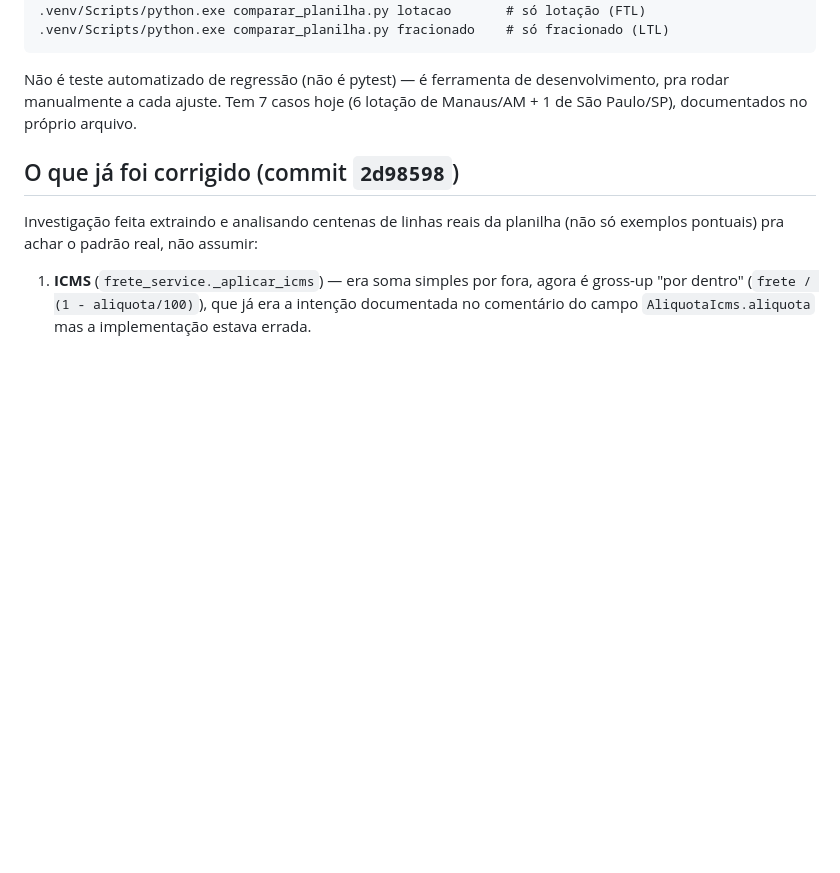
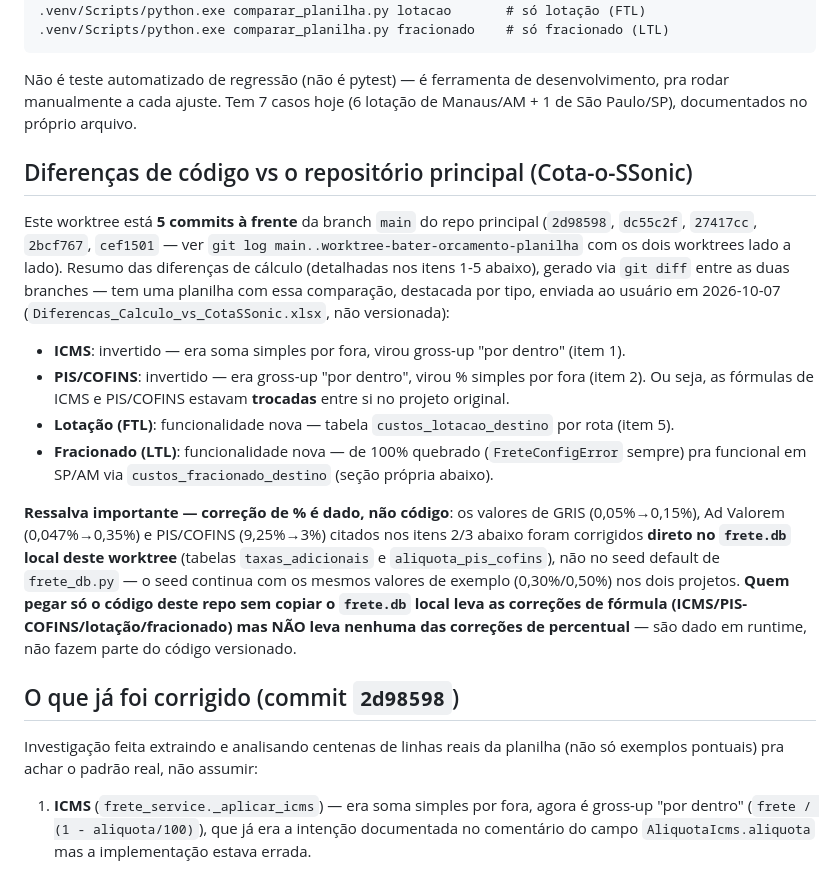
Before and after one commit to RenanFolha/bater-orcamento-planilha, a Markdown page: CONTEXTO.md, the part around the change. GitHub-like rendering; blank space fills up the shorter version.

Commit message:
Documenta no CONTEXTO.md as diferencas de codigo vs Cota-o-SSonic (main)
Resumo das 5 diferencas de calculo (ICMS/PIS-COFINS invertidos, custo de
lotacao e de fracionado por destino) e ressalva importante: as correcoes
de percentual de GRIS/Ad Valorem/PIS-COFINS sao dado (frete.db local),
nao codigo versionado -- quem pegar so o codigo sem o banco local leva as
correcoes de formula mas nao as de percentual.

Co-Authored-By: Claude Sonnet 5 <noreply@anthropic.com>
Claude-Session: https://claude.ai/code/session_01QHaV1inN728mjTh2hU3xTQ

```diff
--- a/CONTEXTO.md
+++ b/CONTEXTO.md
@@ -31,6 +31,38 @@ roda o mesmo cálculo no sistema, comparando campo a campo.
 Não é teste automatizado de regressão (não é pytest) — é ferramenta de
 desenvolvimento, pra rodar manualmente a cada ajuste. Tem 7 casos hoje (6
 lotação de Manaus/AM + 1 de São Paulo/SP), documentados no próprio arquivo.
+
+## Diferenças de código vs o repositório principal (Cota-o-SSonic)
+
+Este worktree está **5 commits à frente** da branch `main` do repo
+principal (`2d98598`, `dc55c2f`, `27417cc`, `2bcf767`, `cef1501` — ver
+`git log main..worktree-bater-orcamento-planilha` com os dois worktrees
+lado a lado). Resumo das diferenças de cálculo (detalhadas nos itens 1-5
+abaixo), gerado via `git diff` entre as duas branches — tem uma planilha
+com essa comparação, destacada por tipo, enviada ao usuário em
+2026-10-07 (`Diferencas_Calculo_vs_CotaSSonic.xlsx`, não versionada):
+
+- **ICMS**: invertido — era soma simples por fora, virou gross-up "por
+  dentro" (item 1).
+- **PIS/COFINS**: invertido — era gross-up "por dentro", virou % simples
+  por fora (item 2). Ou seja, as fórmulas de ICMS e PIS/COFINS estavam
+  **trocadas** entre si no projeto original.
+- **Lotação (FTL)**: funcionalidade nova — tabela `custos_lotacao_destino`
+  por rota (item 5).
+- **Fracionado (LTL)**: funcionalidade nova — de 100% quebrado
+  (`FreteConfigError` sempre) pra funcional em SP/AM via
+  `custos_fracionado_destino` (seção própria abaixo).
+
+**Ressalva importante — correção de % é dado, não código**: os valores de
+GRIS (0,05%→0,15%), Ad Valorem (0,047%→0,35%) e PIS/COFINS (9,25%→3%)
+citados nos itens 2/3 abaixo foram corrigidos **direto no `frete.db`
+local deste worktree** (tabelas `taxas_adicionais` e
+`aliquota_pis_cofins`), não no seed default de `frete_db.py` — o seed
+continua com os mesmos valores de exemplo (0,30%/0,50%) nos dois
+projetos. **Quem pegar só o código deste repo sem copiar o `frete.db`
+local leva as correções de fórmula (ICMS/PIS-COFINS/lotação/fracionado)
+mas NÃO leva nenhuma das correções de percentual** — são dado em runtime,
+não fazem parte do código versionado.
 
 ## O que já foi corrigido (commit `2d98598`)
 
```
